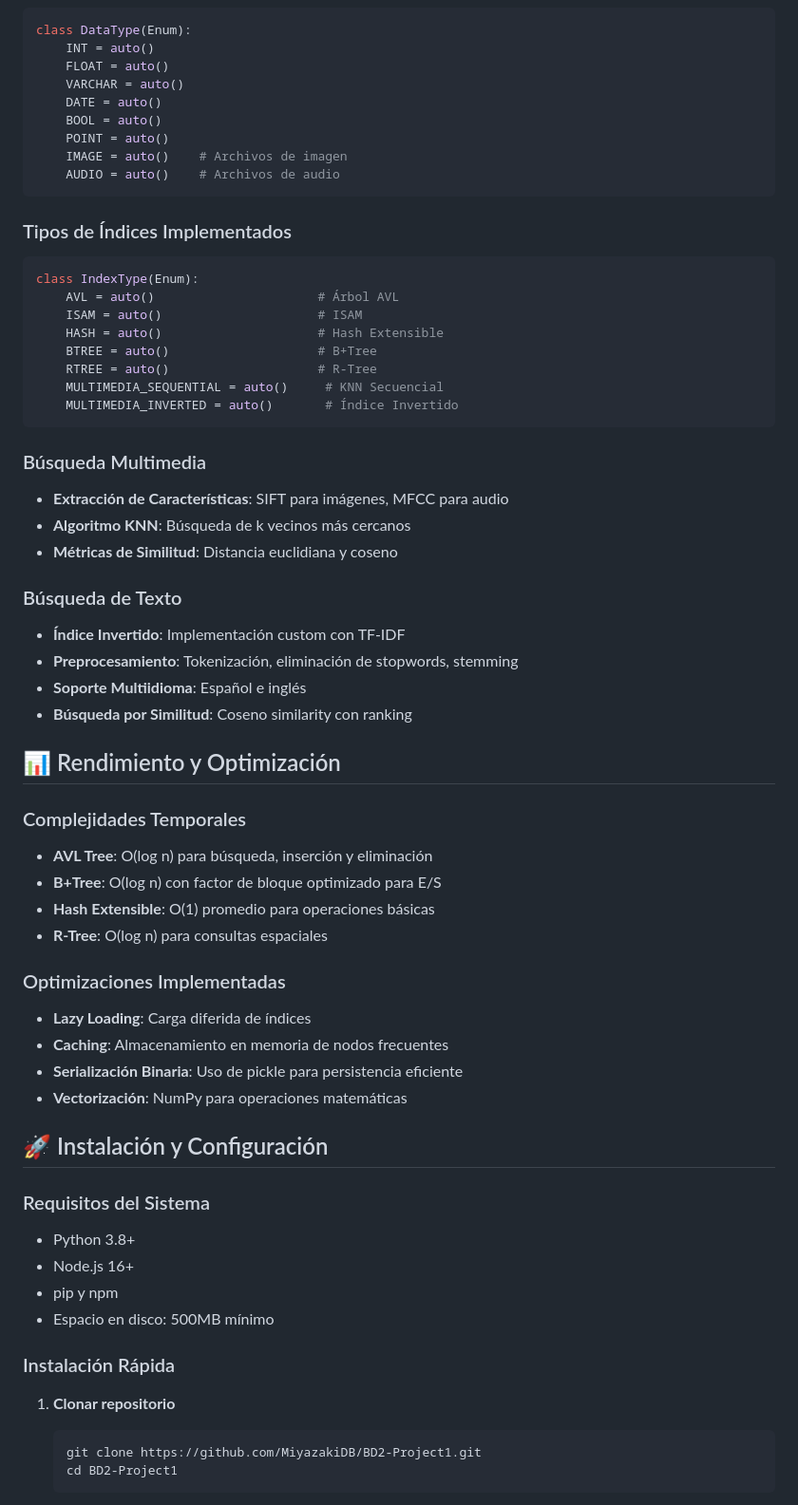
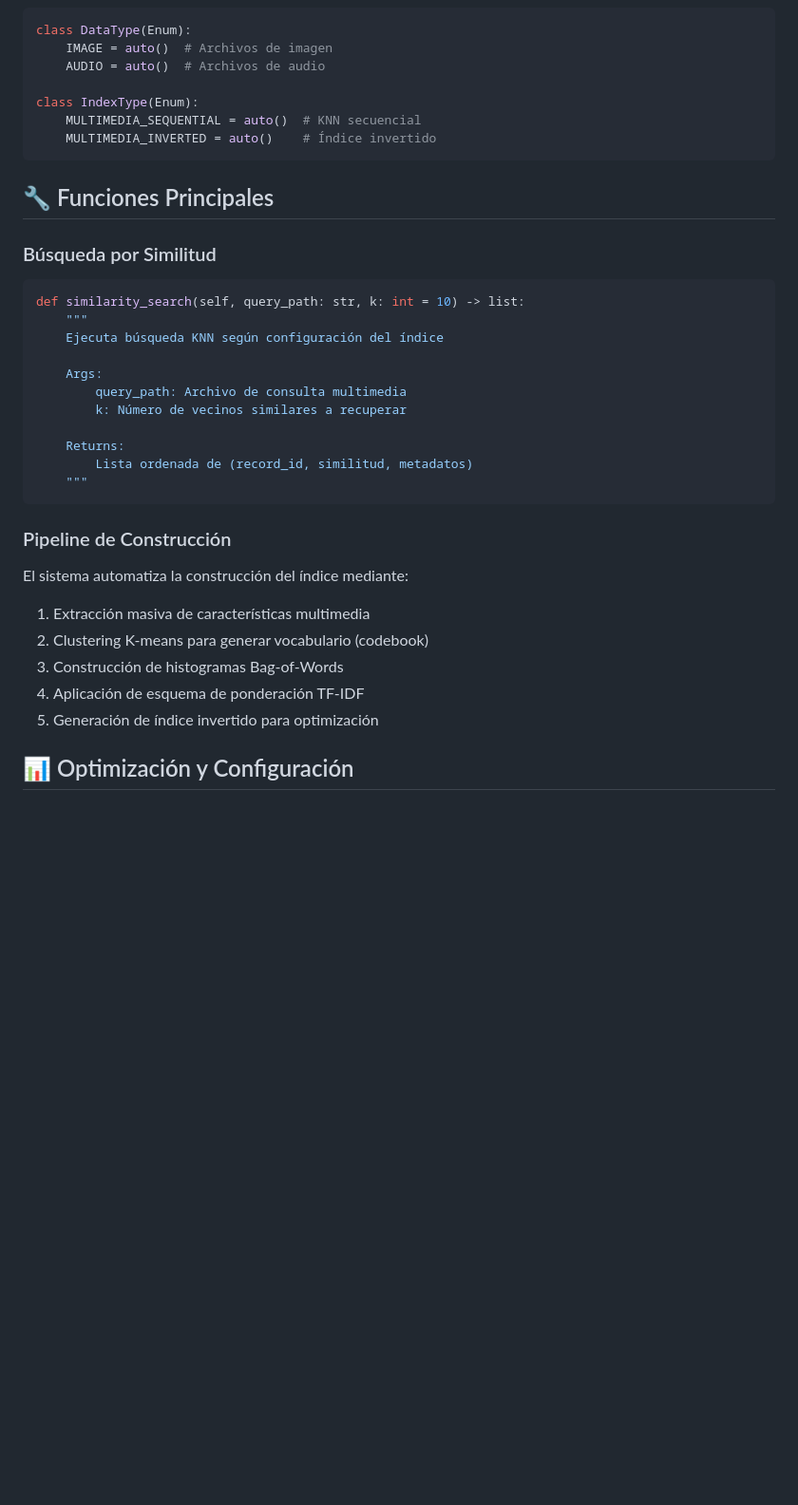
Before and after one commit to MiyazakiDB/BD2-Project1, a Markdown page: README.md, the part around one of its changes. Shown at 95% size. Rendered like a GitHub page; blank space fills up the shorter version.

````diff
--- a/README.md
+++ b/README.md
@@ -56,65 +66,37 @@
 ```python
 class DataType(Enum):
-    INT = auto()
-    FLOAT = auto()
-    VARCHAR = auto()
-    DATE = auto()
-    BOOL = auto()
-    POINT = auto()
-    IMAGE = auto()    # Archivos de imagen
-    AUDIO = auto()    # Archivos de audio
+    IMAGE = auto()  # Archivos de imagen
+    AUDIO = auto()  # Archivos de audio
+
+class IndexType(Enum):
+    MULTIMEDIA_SEQUENTIAL = auto()  # KNN secuencial
+    MULTIMEDIA_INVERTED = auto()    # Índice invertido
 ```
 
-### Tipos de Índices Implementados
+## 🔧 Funciones Principales
+
+### Búsqueda por Similitud
 ```python
-class IndexType(Enum):
-    AVL = auto()                      # Árbol AVL
-    ISAM = auto()                     # ISAM
-    HASH = auto()                     # Hash Extensible
-    BTREE = auto()                    # B+Tree
-    RTREE = auto()                    # R-Tree
-    MULTIMEDIA_SEQUENTIAL = auto()     # KNN Secuencial
-    MULTIMEDIA_INVERTED = auto()       # Índice Invertido
+def similarity_search(self, query_path: str, k: int = 10) -> list:
+    """
+    Ejecuta búsqueda KNN según configuración del índice
+
+    Args:
+        query_path: Archivo de consulta multimedia
+        k: Número de vecinos similares a recuperar
+
+    Returns:
+        Lista ordenada de (record_id, similitud, metadatos)
+    """
 ```
 
-### Búsqueda Multimedia
-- **Extracción de Características**: SIFT para imágenes, MFCC para audio
-- **Algoritmo KNN**: Búsqueda de k vecinos más cercanos
-- **Métricas de Similitud**: Distancia euclidiana y coseno
+### Pipeline de Construcción
+El sistema automatiza la construcción del índice mediante:
+1. Extracción masiva de características multimedia
+2. Clustering K-means para generar vocabulario (codebook)
+3. Construcción de histogramas Bag-of-Words
+4. Aplicación de esquema de ponderación TF-IDF
+5. Generación de índice invertido para optimización
 
-### Búsqueda de Texto
-- **Índice Invertido**: Implementación custom con TF-IDF
-- **Preprocesamiento**: Tokenización, eliminación de stopwords, stemming
-- **Soporte Multiidioma**: Español e inglés
-- **Búsqueda por Similitud**: Coseno similarity con ranking
+## 📊 Optimización y Configuración
 
-## 📊 Rendimiento y Optimización
-
-### Complejidades Temporales
-- **AVL Tree**: O(log n) para búsqueda, inserción y eliminación
-- **B+Tree**: O(log n) con factor de bloque optimizado para E/S
-- **Hash Extensible**: O(1) promedio para operaciones básicas
-- **R-Tree**: O(log n) para consultas espaciales
-
-### Optimizaciones Implementadas
-- **Lazy Loading**: Carga diferida de índices
-- **Caching**: Almacenamiento en memoria de nodos frecuentes
-- **Serialización Binaria**: Uso de pickle para persistencia eficiente
-- **Vectorización**: NumPy para operaciones matemáticas
-
-## 🚀 Instalación y Configuración
-
-### Requisitos del Sistema
-- Python 3.8+
-- Node.js 16+
-- pip y npm
-- Espacio en disco: 500MB mínimo
-
-### Instalación Rápida
-
-1. **Clonar repositorio**
-   ```bash
-   git clone https://github.com/MiyazakiDB/BD2-Project1.git
-   cd BD2-Project1
-   ```
-
````
Also changed, not shown: other parts of README.md (+99 -166 lines).
